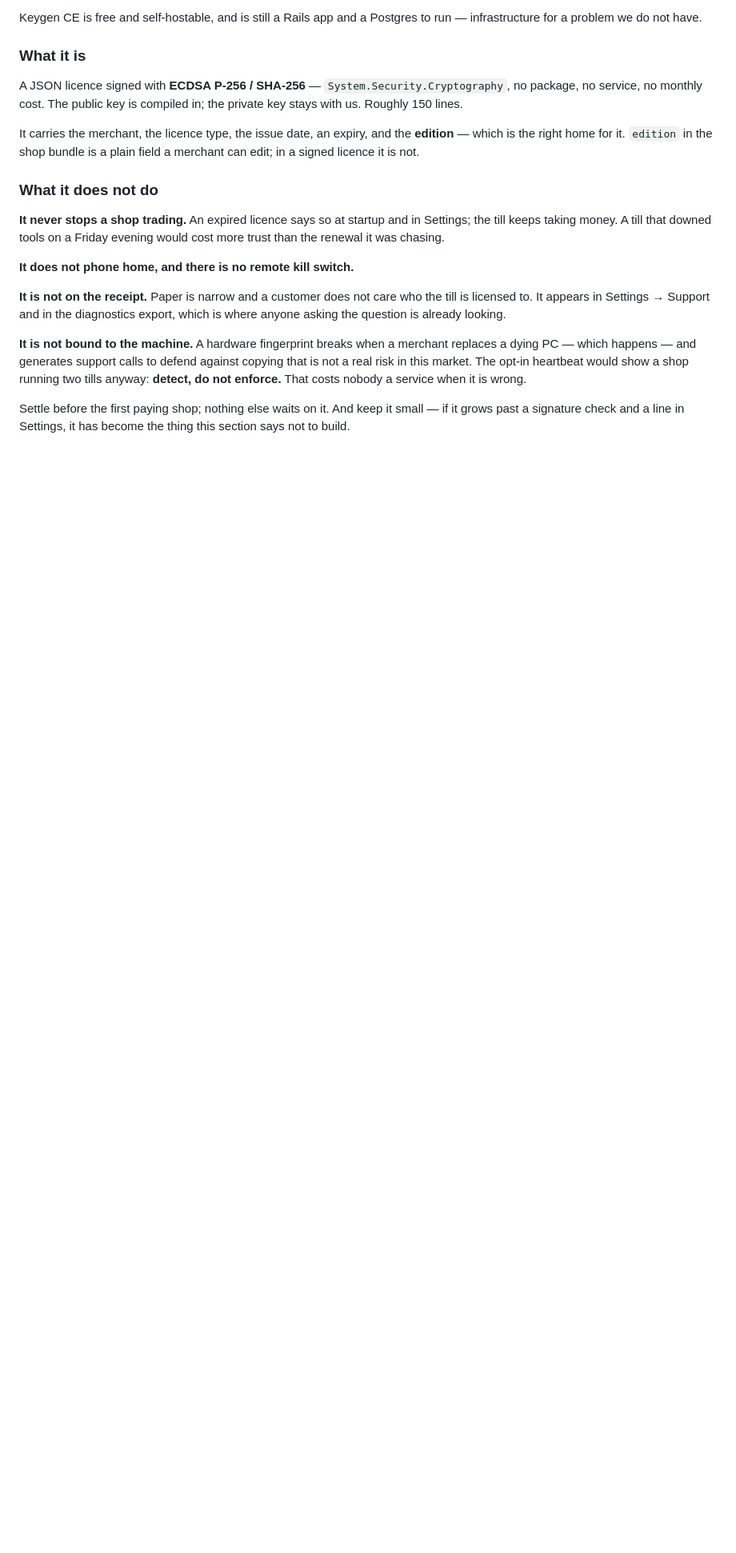
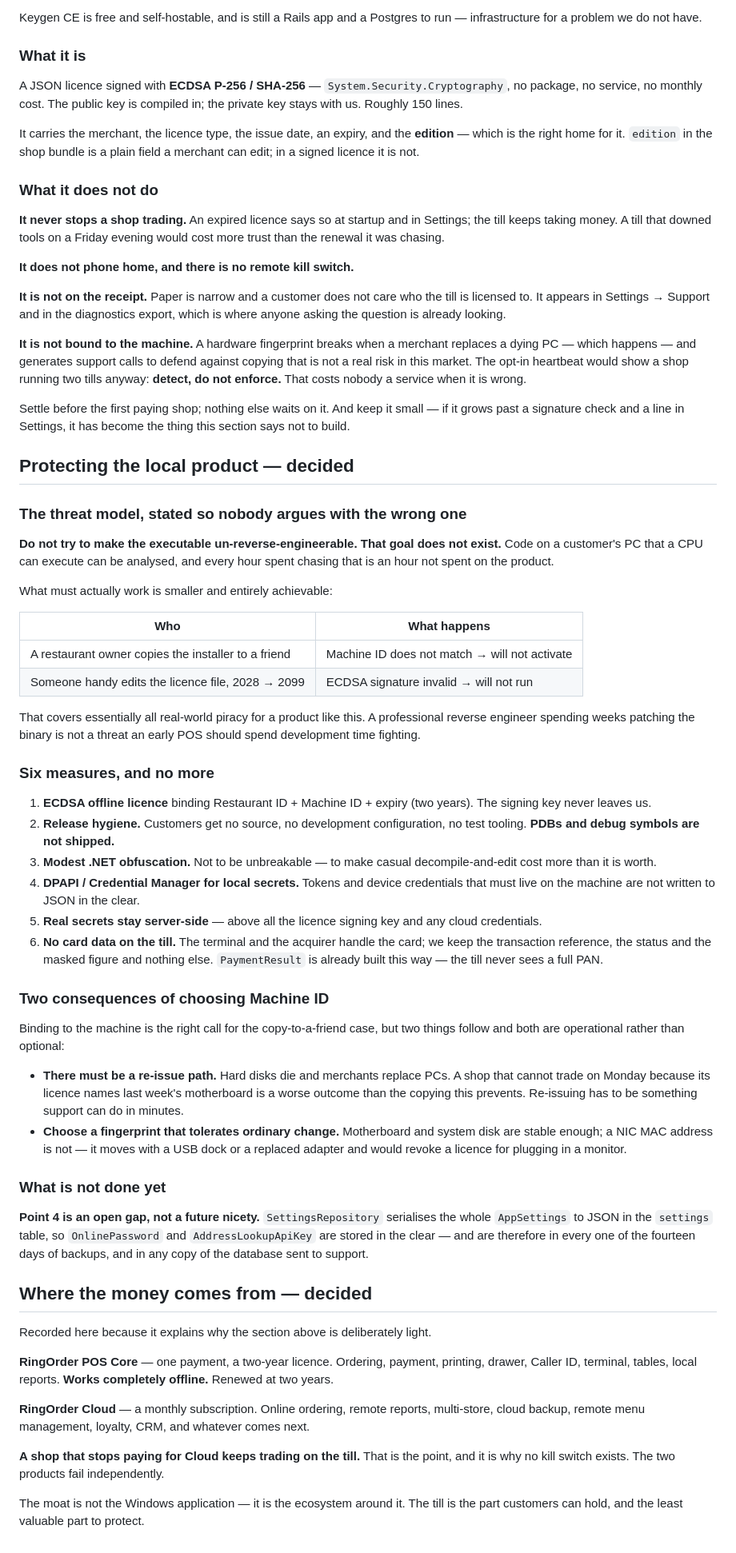
Before and after one commit to marsnewbie/epos-project, a Markdown page: docs/DEPLOYMENT.md, the part around the change. Shown at 80% size. Drawn GitHub-style; blank space fills up the shorter version.

Commit message:
docs(deployment): the security posture, and the business model that explains it
Six measures and an explicit refusal to chase a seventh. The threat model is
written down because the wrong one is the tempting one: code on a customer's PC
that a CPU can execute can be analysed, and hours spent chasing that are hours
not spent on the product. What has to work is that a copied installer fails on
Machine ID and an edited expiry fails on the signature. That is nearly all
real-world piracy for a product like this.

Two consequences of binding to Machine ID, both operational: there has to be a
re-issue path support can run in minutes, because disks die and merchants
replace PCs, and the fingerprint has to tolerate a USB dock rather than treating
a new MAC address as a stolen licence.

Records the Core-plus-Cloud model, because it is what makes the local licence
deliberately slight: a shop that stops paying for Cloud keeps trading on the
till, the two fail independently, and the moat is the ecosystem rather than the
Windows application.

Also notes an open gap rather than leaving it implied. SettingsRepository
serialises the whole AppSettings to JSON, so OnlinePassword and
AddressLookupApiKey sit in the clear in the settings table - and therefore in
all fourteen days of backups, and in any database sent to support.

Co-Authored-By: Claude Opus 5 <noreply@anthropic.com>

```diff
--- a/docs/DEPLOYMENT.md
+++ b/docs/DEPLOYMENT.md
@@ -337,3 +337,80 @@ That costs nobody a service when it is wrong.
 Settle before the first paying shop; nothing else waits on it. And keep it
 small — if it grows past a signature check and a line in Settings, it has become
 the thing this section says not to build.
+
+## Protecting the local product — decided
+
+### The threat model, stated so nobody argues with the wrong one
+
+**Do not try to make the executable un-reverse-engineerable. That goal does not
+exist.** Code on a customer's PC that a CPU can execute can be analysed, and
+every hour spent chasing that is an hour not spent on the product.
+
+What must actually work is smaller and entirely achievable:
+
+| Who | What happens |
+|---|---|
+| A restaurant owner copies the installer to a friend | Machine ID does not match → will not activate |
+| Someone handy edits the licence file, 2028 → 2099 | ECDSA signature invalid → will not run |
+
+That covers essentially all real-world piracy for a product like this. A
+professional reverse engineer spending weeks patching the binary is not a threat
+an early POS should spend development time fighting.
+
+### Six measures, and no more
+
+1. **ECDSA offline licence** binding Restaurant ID + Machine ID + expiry (two
+   years). The signing key never leaves us.
+2. **Release hygiene.** Customers get no source, no development configuration,
+   no test tooling. **PDBs and debug symbols are not shipped.**
+3. **Modest .NET obfuscation.** Not to be unbreakable — to make casual
+   decompile-and-edit cost more than it is worth.
+4. **DPAPI / Credential Manager for local secrets.** Tokens and device
+   credentials that must live on the machine are not written to JSON in the
+   clear.
+5. **Real secrets stay server-side** — above all the licence signing key and any
+   cloud credentials.
+6. **No card data on the till.** The terminal and the acquirer handle the card;
+   we keep the transaction reference, the status and the masked figure and
+   nothing else. `PaymentResult` is already built this way — the till never sees
+   a full PAN.
+
+### Two consequences of choosing Machine ID
+
+Binding to the machine is the right call for the copy-to-a-friend case, but two
+things follow and both are operational rather than optional:
+
+- **There must be a re-issue path.** Hard disks die and merchants replace PCs.
+  A shop that cannot trade on Monday because its licence names last week's
+  motherboard is a worse outcome than the copying this prevents. Re-issuing has
+  to be something support can do in minutes.
+- **Choose a fingerprint that tolerates ordinary change.** Motherboard and
+  system disk are stable enough; a NIC MAC address is not — it moves with a USB
+  dock or a replaced adapter and would revoke a licence for plugging in a
+  monitor.
+
+### What is not done yet
+
+**Point 4 is an open gap, not a future nicety.** `SettingsRepository`
+serialises the whole `AppSettings` to JSON in the `settings` table, so
+`OnlinePassword` and `AddressLookupApiKey` are stored in the clear — and are
+therefore in every one of the fourteen days of backups, and in any copy of the
+database sent to support.
+
+## Where the money comes from — decided
+
+Recorded here because it explains why the section above is deliberately light.
+
+**RingOrder POS Core** — one payment, a two-year licence. Ordering, payment,
+printing, drawer, Caller ID, terminal, tables, local reports. **Works completely
+offline.** Renewed at two years.
+
+**RingOrder Cloud** — a monthly subscription. Online ordering, remote reports,
+multi-store, cloud backup, remote menu management, loyalty, CRM, and whatever
+comes next.
+
+**A shop that stops paying for Cloud keeps trading on the till.** That is the
+point, and it is why no kill switch exists. The two products fail independently.
+
+The moat is not the Windows application — it is the ecosystem around it. The
+till is the part customers can hold, and the least valuable part to protect.
```
